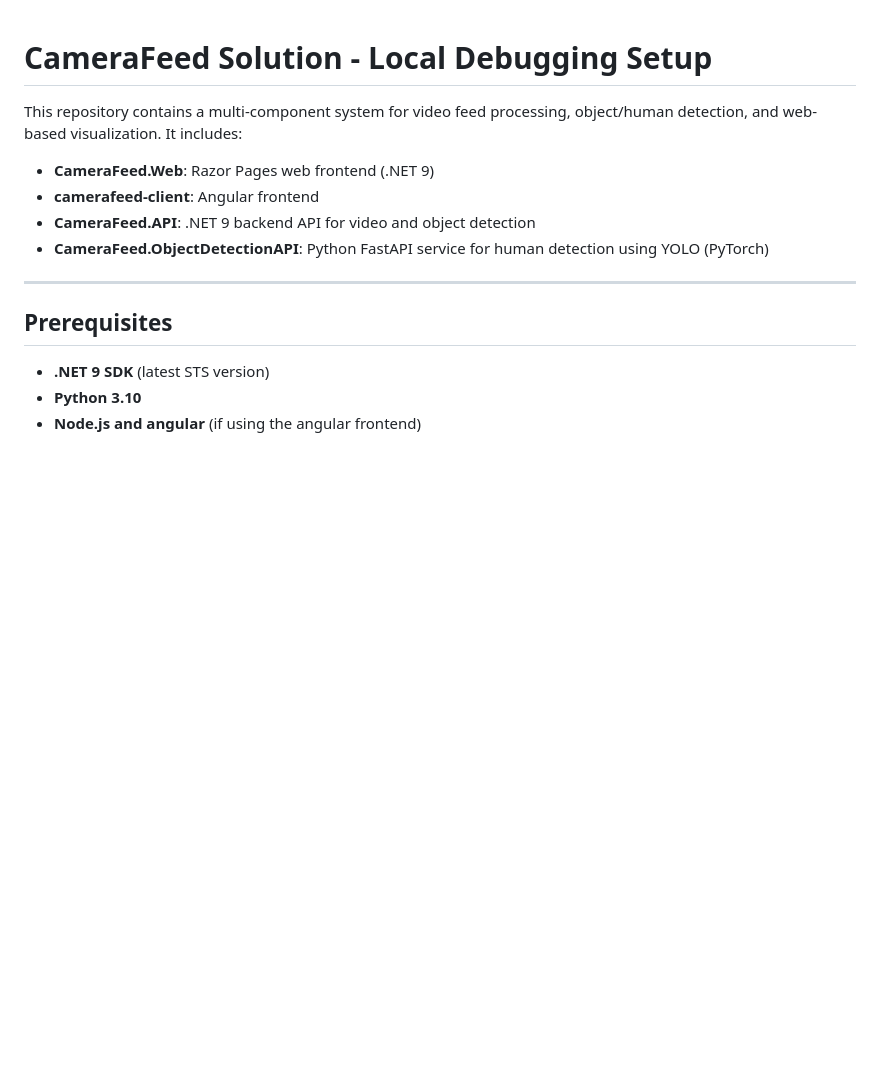
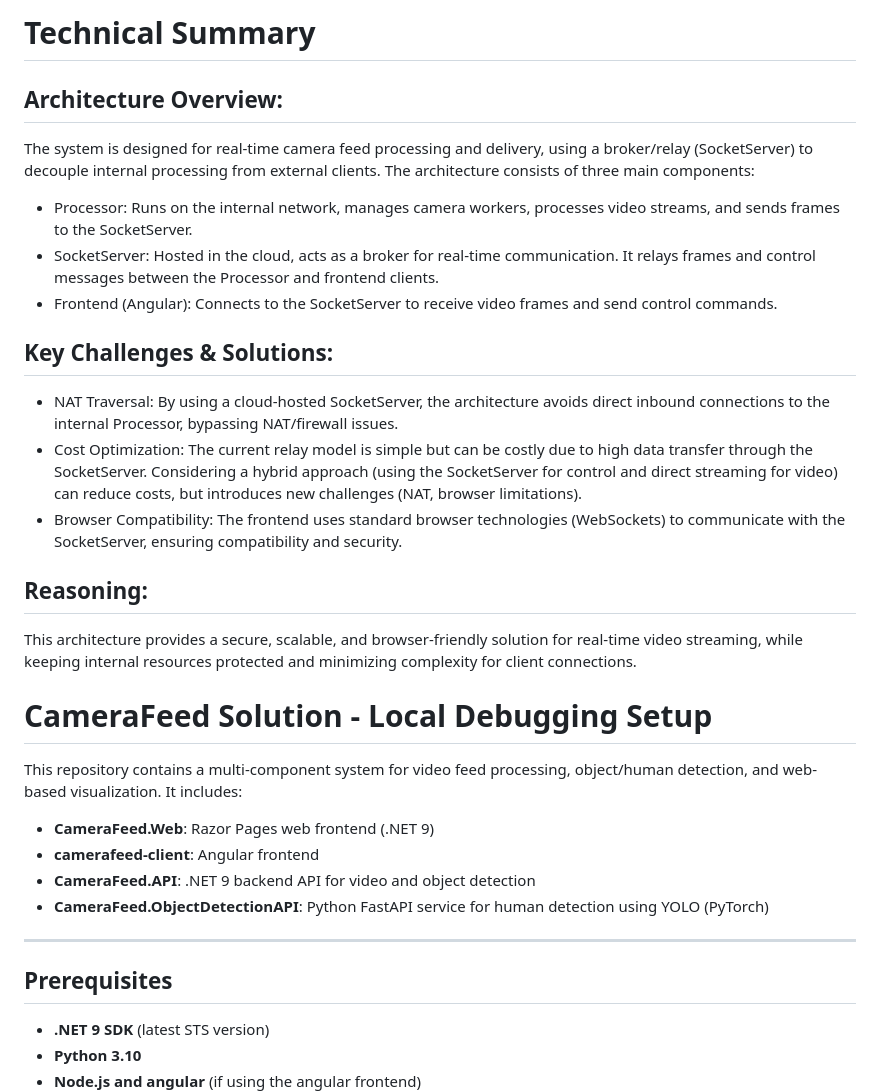
Before and after one commit to VanduynslagerYves/VideoFeedWebAppV2, a Markdown page: README.md, the part around the change. GitHub-like rendering; blank space fills up the shorter version.

```diff
--- a/README.md
+++ b/README.md
@@ -1,3 +1,22 @@
+# Technical Summary
+## Architecture Overview:
+The system is designed for real-time camera feed processing and delivery, using a broker/relay (SocketServer) to decouple internal processing from external clients. The architecture consists of three main components:
+- Processor:
+Runs on the internal network, manages camera workers, processes video streams, and sends frames to the SocketServer.
+-	SocketServer:
+Hosted in the cloud, acts as a broker for real-time communication. It relays frames and control messages between the Processor and frontend clients.
+-	Frontend (Angular):
+Connects to the SocketServer to receive video frames and send control commands.
+## Key Challenges & Solutions:
+-	NAT Traversal:
+By using a cloud-hosted SocketServer, the architecture avoids direct inbound connections to the internal Processor, bypassing NAT/firewall issues.
+-	Cost Optimization:
+The current relay model is simple but can be costly due to high data transfer through the SocketServer. Considering a hybrid approach (using the SocketServer for control and direct streaming for video) can reduce costs, but introduces new challenges (NAT, browser limitations).
+-	Browser Compatibility:
+The frontend uses standard browser technologies (WebSockets) to communicate with the SocketServer, ensuring compatibility and security.
+## Reasoning:
+This architecture provides a secure, scalable, and browser-friendly solution for real-time video streaming, while keeping internal resources protected and minimizing complexity for client connections.
+
 # CameraFeed Solution - Local Debugging Setup
 
 This repository contains a multi-component system for video feed processing, object/human detection, and web-based visualization. It includes:
```
